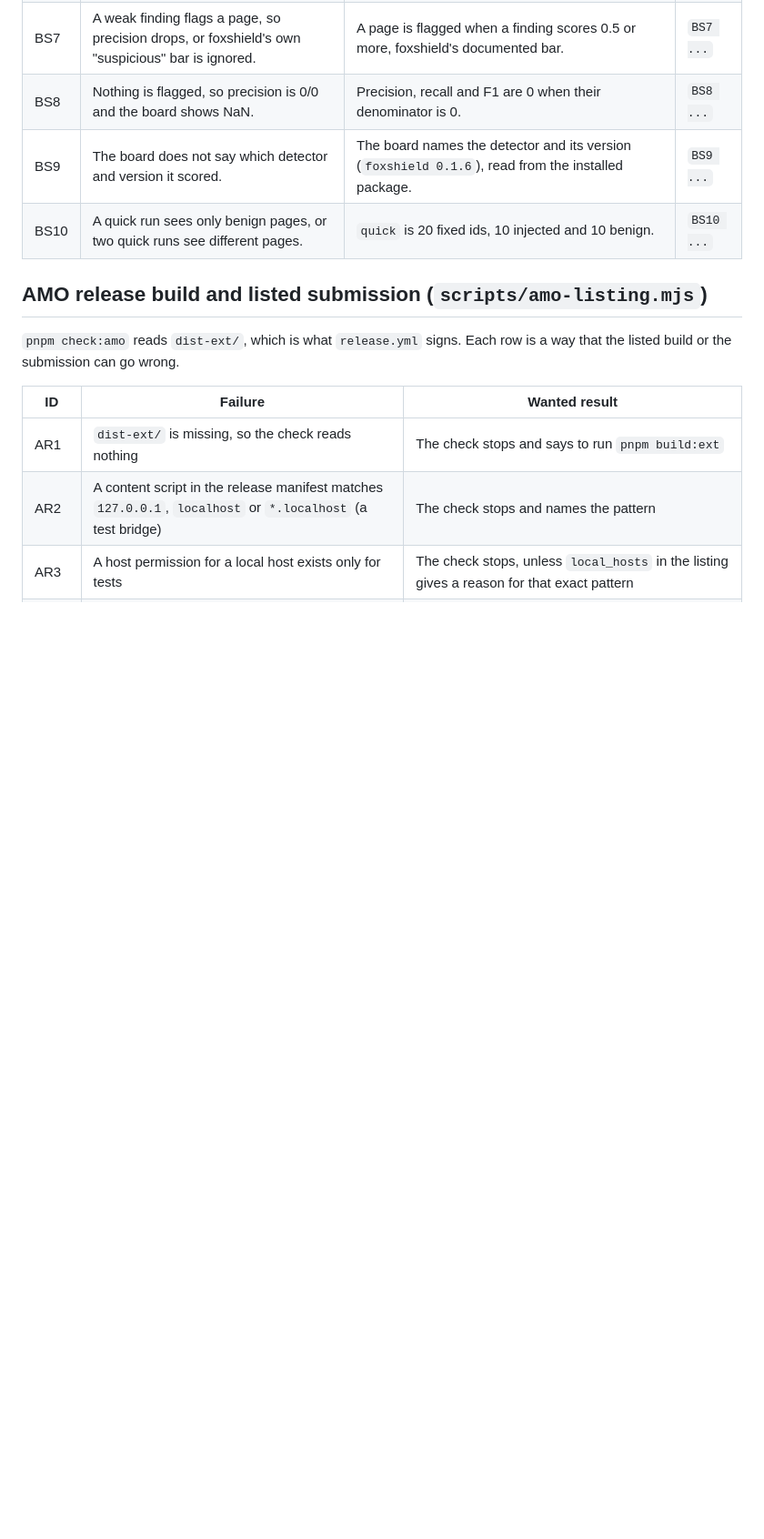
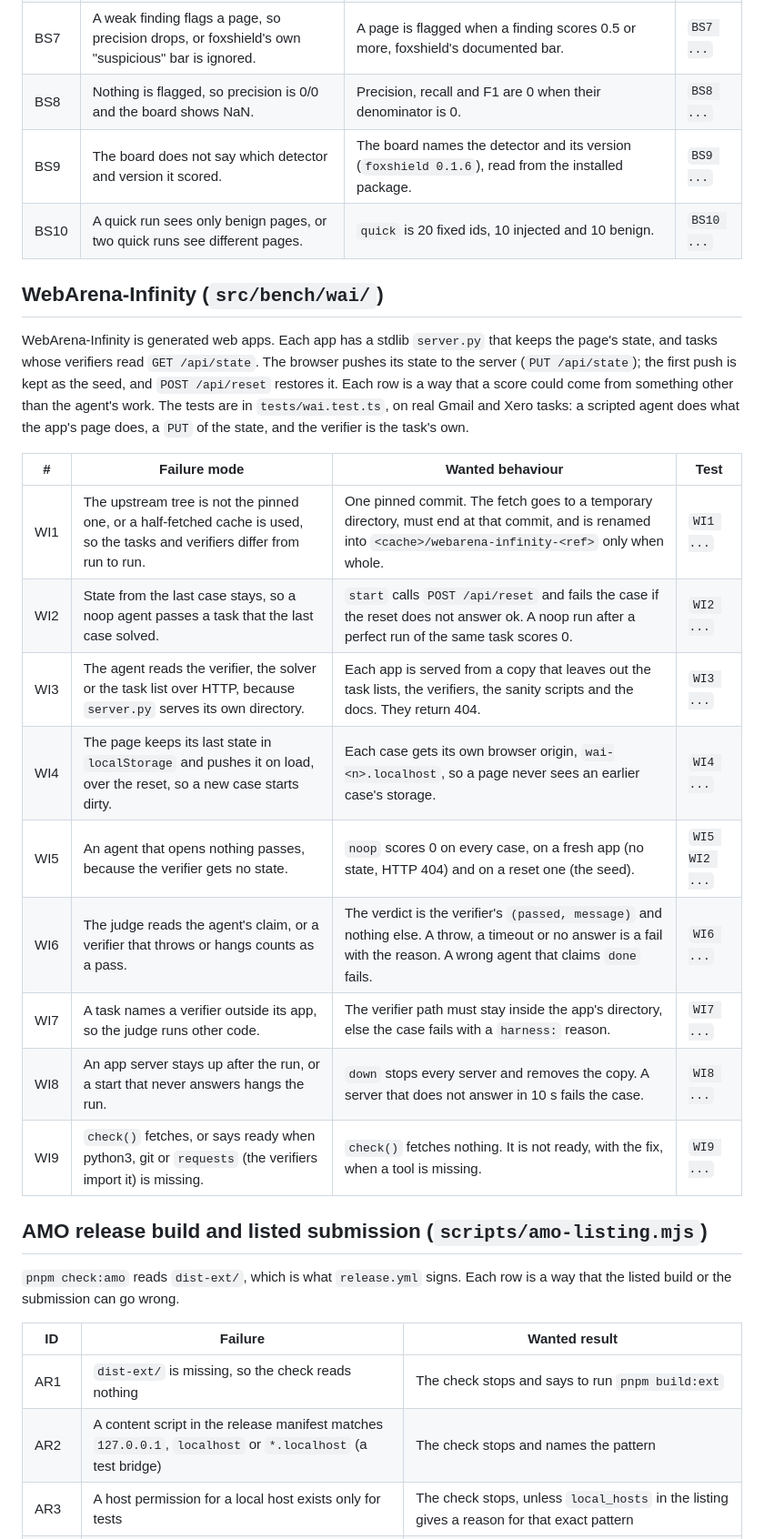
Before and after one commit to pooriaarab/foxbench, a Markdown page: docs/failure-modes.md, the part around the change. Shown at 91% size. Drawn GitHub-style; blank space fills up the shorter version.

Commit message:
List the WebArena-Infinity failure modes
Nine ways a WebArena-Infinity score could come from something other
than the agent's work: a wrong or partial fetch, state left from the
last case, verifiers readable over HTTP, localStorage leaking across
cases, a noop that passes, a judge that reads the claim, a verifier
outside its app, servers left running and a check that fetches.

```diff
--- a/docs/failure-modes.md
+++ b/docs/failure-modes.md
@@ -346,6 +346,29 @@ model, and the real test split from the cache.
 | BS9 | The board does not say which detector and version it scored. | The board names the detector and its version (`foxshield 0.1.6`), read from the installed package. | `BS9 ...` |
 | BS10 | A quick run sees only benign pages, or two quick runs see different pages. | `quick` is 20 fixed ids, 10 injected and 10 benign. | `BS10 ...` |
 
+## WebArena-Infinity (`src/bench/wai/`)
+
+WebArena-Infinity is generated web apps. Each app has a stdlib `server.py`
+that keeps the page's state, and tasks whose verifiers read `GET /api/state`.
+The browser pushes its state to the server (`PUT /api/state`); the first push
+is kept as the seed, and `POST /api/reset` restores it. Each row is a way that
+a score could come from something other than the agent's work. The tests are
+in `tests/wai.test.ts`, on real Gmail and Xero tasks: a scripted agent does
+what the app's page does, a `PUT` of the state, and the verifier is the
+task's own.
+
+| # | Failure mode | Wanted behaviour | Test |
+|---|---|---|---|
+| WI1 | The upstream tree is not the pinned one, or a half-fetched cache is used, so the tasks and verifiers differ from run to run. | One pinned commit. The fetch goes to a temporary directory, must end at that commit, and is renamed into `<cache>/webarena-infinity-<ref>` only when whole. | `WI1 ...` |
+| WI2 | State from the last case stays, so a noop agent passes a task that the last case solved. | `start` calls `POST /api/reset` and fails the case if the reset does not answer ok. A noop run after a perfect run of the same task scores 0. | `WI2 ...` |
+| WI3 | The agent reads the verifier, the solver or the task list over HTTP, because `server.py` serves its own directory. | Each app is served from a copy that leaves out the task lists, the verifiers, the sanity scripts and the docs. They return 404. | `WI3 ...` |
+| WI4 | The page keeps its last state in `localStorage` and pushes it on load, over the reset, so a new case starts dirty. | Each case gets its own browser origin, `wai-<n>.localhost`, so a page never sees an earlier case's storage. | `WI4 ...` |
+| WI5 | An agent that opens nothing passes, because the verifier gets no state. | `noop` scores 0 on every case, on a fresh app (no state, HTTP 404) and on a reset one (the seed). | `WI5 WI2 ...` |
+| WI6 | The judge reads the agent's claim, or a verifier that throws or hangs counts as a pass. | The verdict is the verifier's `(passed, message)` and nothing else. A throw, a timeout or no answer is a fail with the reason. A wrong agent that claims `done` fails. | `WI6 ...` |
+| WI7 | A task names a verifier outside its app, so the judge runs other code. | The verifier path must stay inside the app's directory, else the case fails with a `harness:` reason. | `WI7 ...` |
+| WI8 | An app server stays up after the run, or a start that never answers hangs the run. | `down` stops every server and removes the copy. A server that does not answer in 10 s fails the case. | `WI8 ...` |
+| WI9 | `check()` fetches, or says ready when python3, git or `requests` (the verifiers import it) is missing. | `check()` fetches nothing. It is not ready, with the fix, when a tool is missing. | `WI9 ...` |
+
 ## AMO release build and listed submission (`scripts/amo-listing.mjs`)
 
 `pnpm check:amo` reads `dist-ext/`, which is what `release.yml` signs. Each
```
